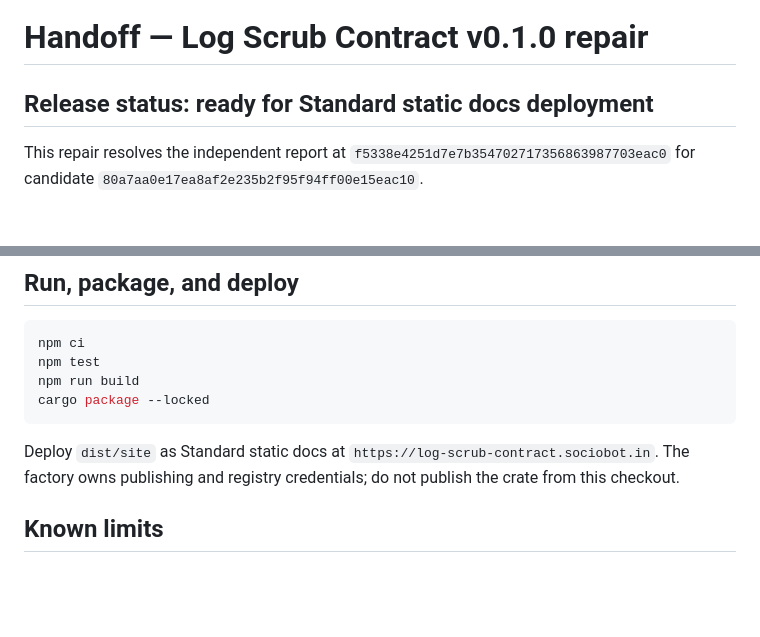
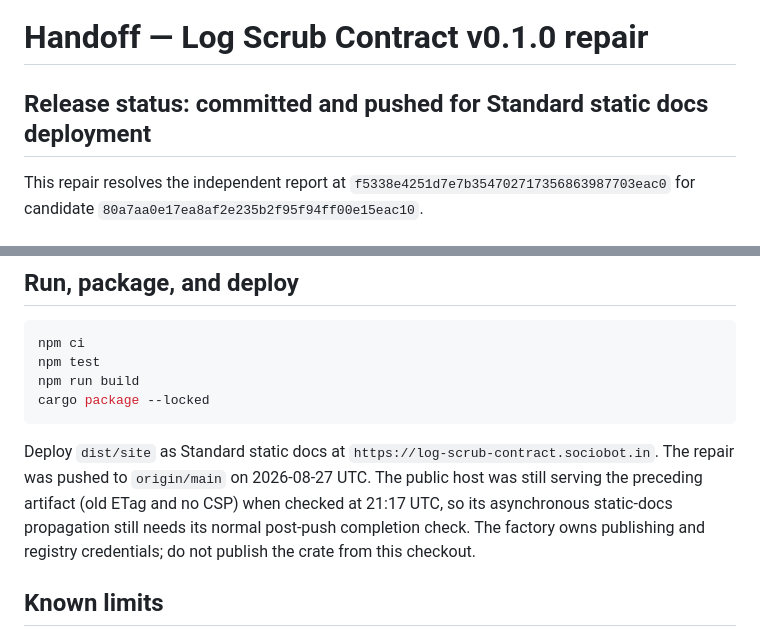
Before and after one commit to B-Divyesh/sf-log-scrub-contract, a Markdown page: .factory/handoff.md, 2 parts joined by grey strips. GitHub-like rendering; blank space fills up the shorter version.

Commit message:
docs: record repair verification handoff

````diff
--- a/.factory/handoff.md
+++ b/.factory/handoff.md
@@ -1,6 +1,6 @@
 # Handoff — Log Scrub Contract v0.1.0 repair
 
-## Release status: ready for Standard static docs deployment
+## Release status: committed and pushed for Standard static docs deployment
 
 This repair resolves the independent report at `f5338e4251d7e7b354702717356863987703eac0` for candidate `80a7aa0e17ea8af2e235b2f95f94ff00e15eac10`.
 
@@ -54,7 +54,7 @@ npm run build
 cargo package --locked
 ```
 
-Deploy `dist/site` as Standard static docs at `https://log-scrub-contract.sociobot.in`. The factory owns publishing and registry credentials; do not publish the crate from this checkout.
+Deploy `dist/site` as Standard static docs at `https://log-scrub-contract.sociobot.in`. The repair was pushed to `origin/main` on 2026-08-27 UTC. The public host was still serving the preceding artifact (old ETag and no CSP) when checked at 21:17 UTC, so its asynchronous static-docs propagation still needs its normal post-push completion check. The factory owns publishing and registry credentials; do not publish the crate from this checkout.
 
 ## Known limits
 
````
